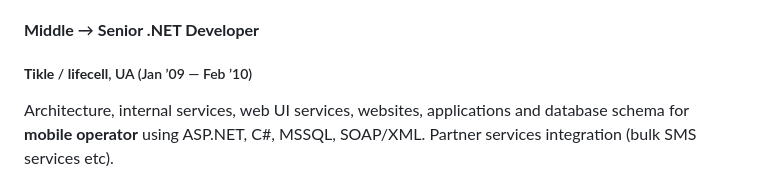
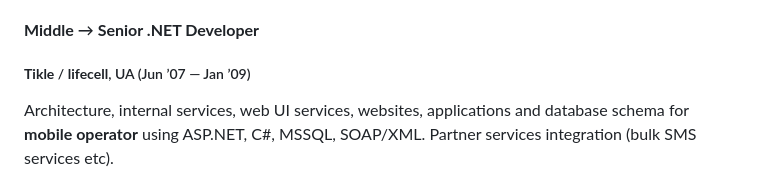
Before and after one commit to dmythro/dmythro.com, a Markdown page: locales/mdx/web-dev.en.md, the part around the change. Drawn GitHub-style.

Commit message:
fix: Tikle / lifecell years

```diff
--- a/locales/mdx/web-dev.en.md
+++ b/locales/mdx/web-dev.en.md
@@ -72,7 +72,7 @@ Embedded devices software development: web applications, services and database s
 
 #### **Middle** → **Senior .NET Developer**
 
-##### **Tikle** / **lifecell**, UA (Jan ’09 — Feb ’10)
+##### **Tikle** / **lifecell**, UA (Jun ’07 — Jan ’09)
 
 Architecture, internal services, web UI services, websites, applications and database schema for **mobile operator** using ASP.NET, C#, MSSQL, SOAP/XML. Partner services integration (bulk SMS services etc).
 
```
Also changed, not shown: locales/mdx/web-dev.uk.md (+1 -1 lines).
